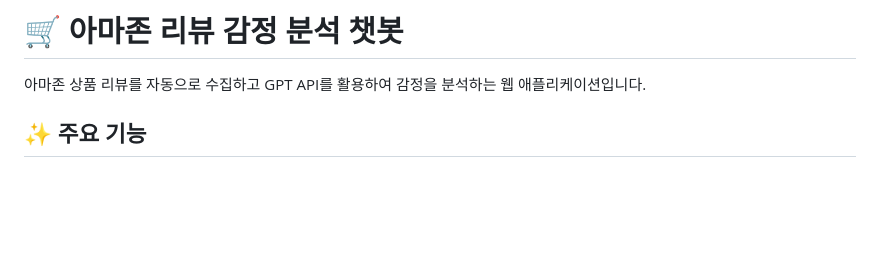
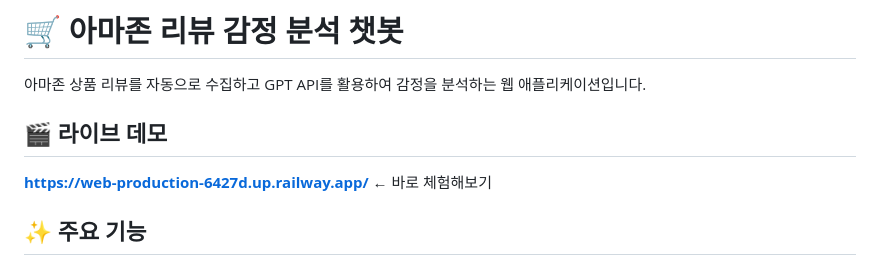
Before and after one commit to junsang-dong/vibe-1120-acorn-commerce-review-analysis-ai, a Markdown page: README.md, the part around the change. Drawn GitHub-style; blank space fills up the shorter version.

Commit message:
docs: 라이브 데모 링크 추가
Co-authored-by: Cursor <cursoragent@cursor.com>

```diff
--- a/README.md
+++ b/README.md
@@ -1,6 +1,10 @@
 # 🛒 아마존 리뷰 감정 분석 챗봇
 
 아마존 상품 리뷰를 자동으로 수집하고 GPT API를 활용하여 감정을 분석하는 웹 애플리케이션입니다.
+
+## 🎬 라이브 데모
+
+**[https://web-production-6427d.up.railway.app/](https://web-production-6427d.up.railway.app/)** ← 바로 체험해보기
 
 ## ✨ 주요 기능
 
```
